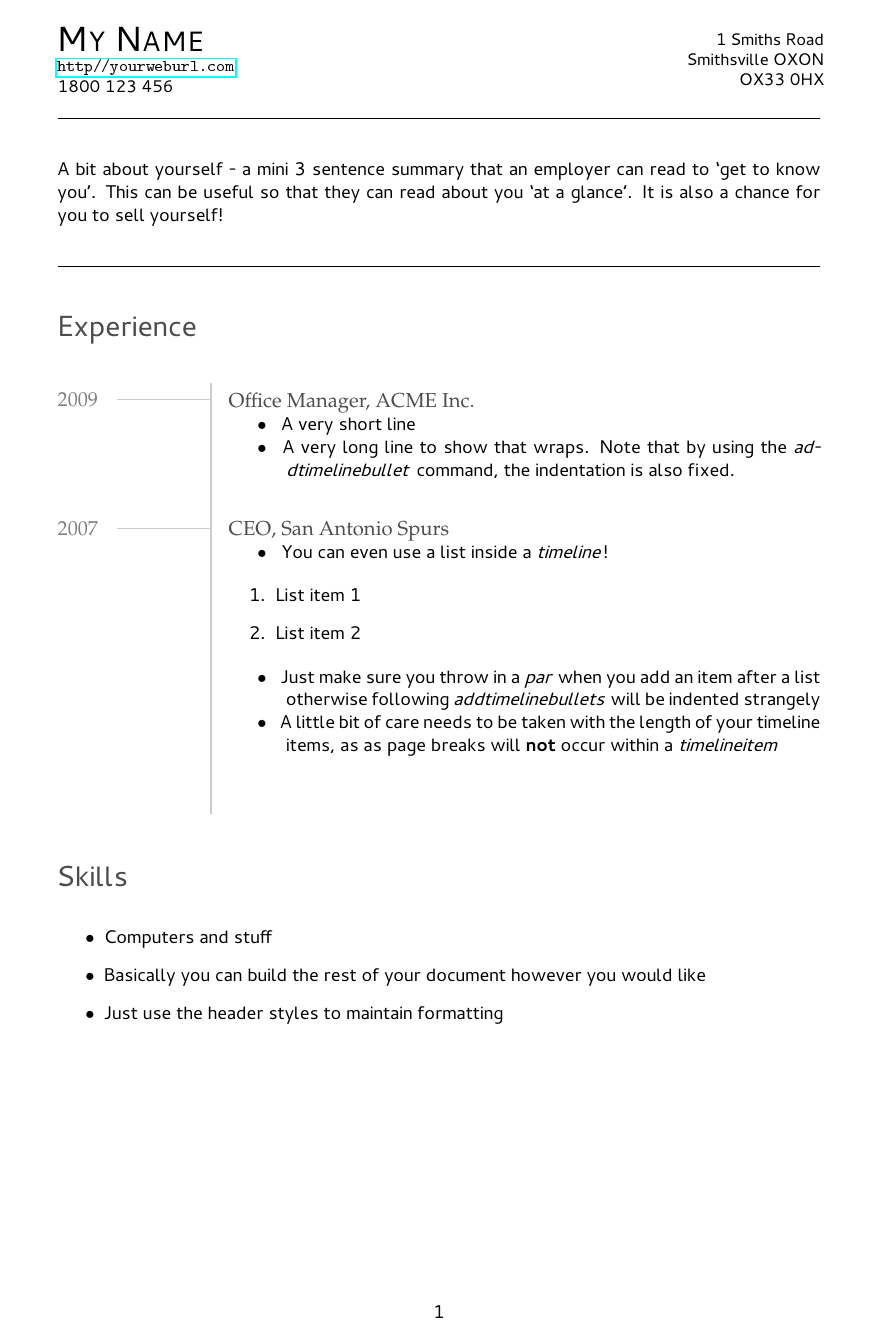
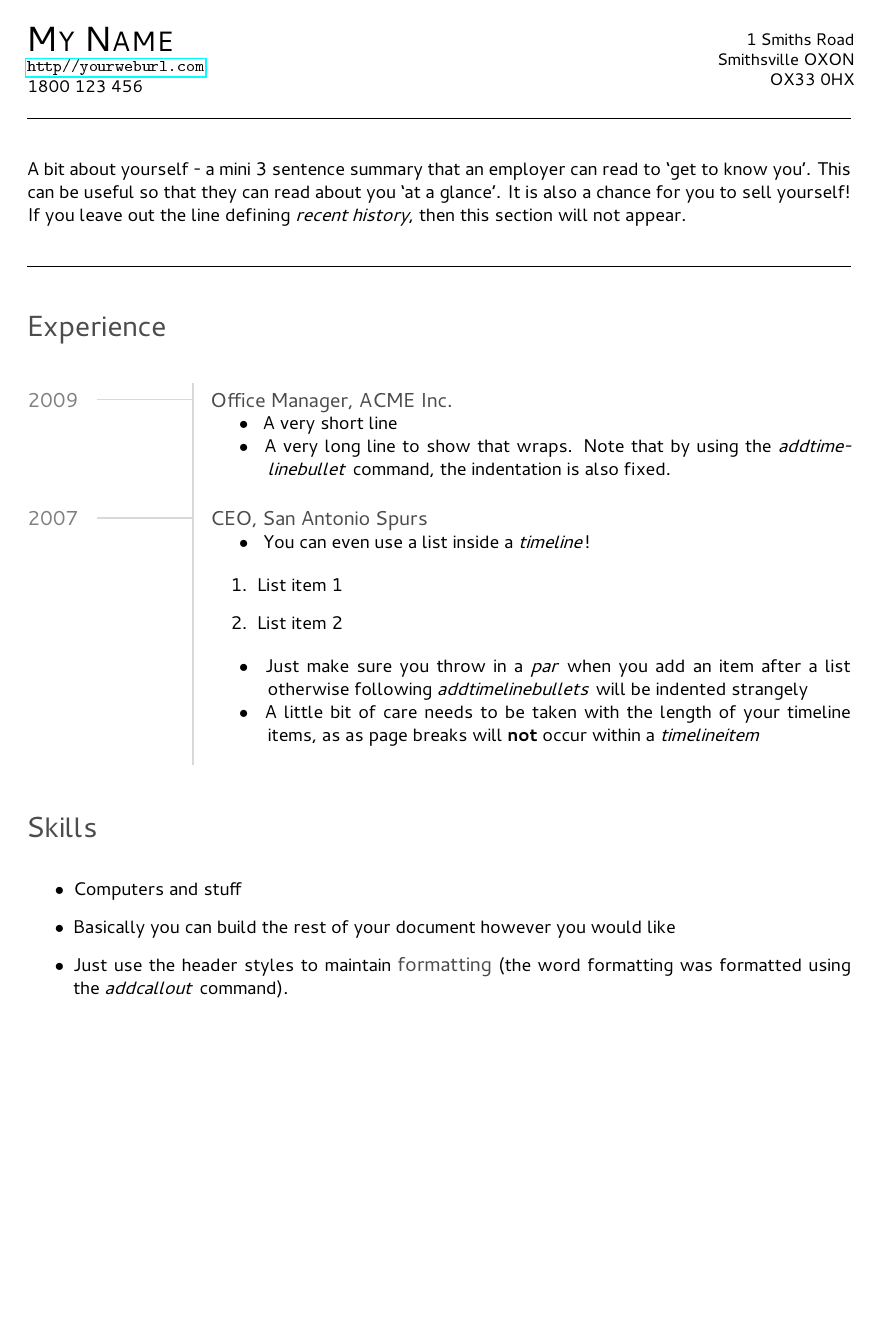
Before and after one commit to will-hart/latex-timelineCV, a LaTeX CV (sample.tex, which reads harnon-cv.cls): the whole page. The pictures show the PDF file sample.pdf that the author committed with the source.

Commit message:
Update timeline with separator. Formatting tweaks

```diff
--- a/harnon-cv.cls
+++ b/harnon-cv.cls
@@ -59,7 +60,7 @@
 
 % colours
 \usepackage{xcolor}
-\definecolor{verylightgrey}{rgb}{0.8,0.8,0.8}
+\definecolor{verylightgrey}{rgb}{0.85,0.85,0.85}
 \definecolor{lightgrey}{rgb}{0.5,0.5,0.5}
 \definecolor{darkgrey}{rgb}{0.3,0.3,0.3}
 
@@ -80,12 +81,19 @@
 	\newcommand{\addheadertext}[1]{\begin{sectionheader}#1\end{sectionheader}}
 
 	% for sub headings
-	\newenvironment{subheader}{\fontfamily{ppl}\selectfont \color{darkgrey} \large}{\par}
+	\newenvironment{subheader}{\color{darkgrey} \large}{\par}
 	\newcommand{\addsubheader}[1]{\begin{subheader}#1\end{subheader}}
 
+	% for bold callouts
+	\newenvironment{callout}{\color{darkgrey} \large}{}
+	\newcommand{\addcallout}[1]{\begin{callout}#1\end{callout}}
+
 	% for timeline headers
-	\newenvironment{timelineheader}{\fontfamily{ppl}\selectfont \color{lightgrey}  \large}{}
+	\newenvironment{timelineheader}{\color{lightgrey}  \large}{}
 	\newcommand{\addtimelineheader}[1]{\begin{timelineheader}#1\end{timelineheader}}
+
+	% for list items with a particular format
+	\newcommand\listitem[1]{\item{\addcallout{#1}\enspace}}
 \makeatother
 
 % title
@@ -148,12 +156,22 @@
 		\hspace{-2mm}
 		\begin{minipage}[t]{0.8\textwidth}
 			\begin{timelinebar}
-				\vspace{0.2cm}
+				\vspace{2mm}
 				#2
-				\vspace{1.2cm}
+				\vspace{4mm}
 			\end{timelinebar}
 		\end{minipage}
-		\vspace{-10mm}
+		\vspace{-1cm}
+	}
+
+	% make a timeline space, between two timeline items to pad them out
+	\newcommand{\timelinespacer}{
+		\par\noindent\begin{minipage}{0.2\textwidth}\quad\end{minipage}
+		\hspace{-2mm}
+		\begin{minipage}{0.8\textwidth}\begin{timelinebar}
+			\vspace{1.5cm}\quad
+		\end{timelinebar}\end{minipage}\par
+		\vspace{-5mm}
 	}
 \makeatother
 
--- a/sample.tex
+++ b/sample.tex
@@ -9,7 +9,7 @@
 
 
 	%personal statement
-	\recenthistory{A bit about yourself - a mini 3 sentence summary that an employer can read to `get to know you'. This can be useful so that they can read about you `at a glance'.  It is also a chance for you to sell yourself!}
+	\recenthistory{A bit about yourself - a mini 3 sentence summary that an employer can read to `get to know you'. This can be useful so that they can read about you `at a glance'.  It is also a chance for you to sell yourself!  If you leave out the line defining \emph{recent history}, then this section will not appear.}
 
 	\begin{document}
 
@@ -23,6 +23,7 @@
 				\addtimelinebullet{A very short line}
 				\addtimelinebullet{A very long line to show that wraps.  Note that by using the \emph{addtimelinebullet} command, the indentation is also fixed.}
 			}
+			\timelinespacer
 
 			\timelineitem{2007}{
 				\addsubheader{CEO, San Antonio Spurs}
@@ -41,7 +42,7 @@
 			\begin{itemize}
 				\item Computers and stuff
 				\item Basically you can build the rest of your document however you would like
-				\item Just use the header styles to maintain formatting
+				\item Just use the header styles to maintain \addcallout{formatting} (the word formatting was formatted using the \emph{addcallout} command).
 			\end{itemize}
 
 	\end{document}
```
Also changed, not shown: sample.pdf, harnon-cv.cls (5 more changed lines).
